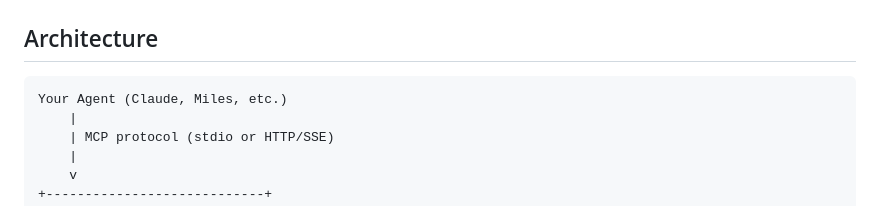
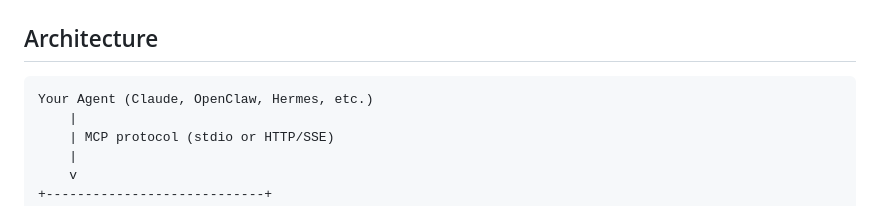
Before and after one commit to kadedworkin/dugg-fyi, a Markdown page: README.md, the part around the change. GitHub-like rendering.

Commit message:
Update agent names in architecture section

````diff
--- a/README.md
+++ b/README.md
@@ -197,7 +197,7 @@ Add to your OpenClaw config:
 ## Architecture
 
 ```
-Your Agent (Claude, Miles, etc.)
+Your Agent (Claude, OpenClaw, Hermes, etc.)
     |
     | MCP protocol (stdio or HTTP/SSE)
     |
````
